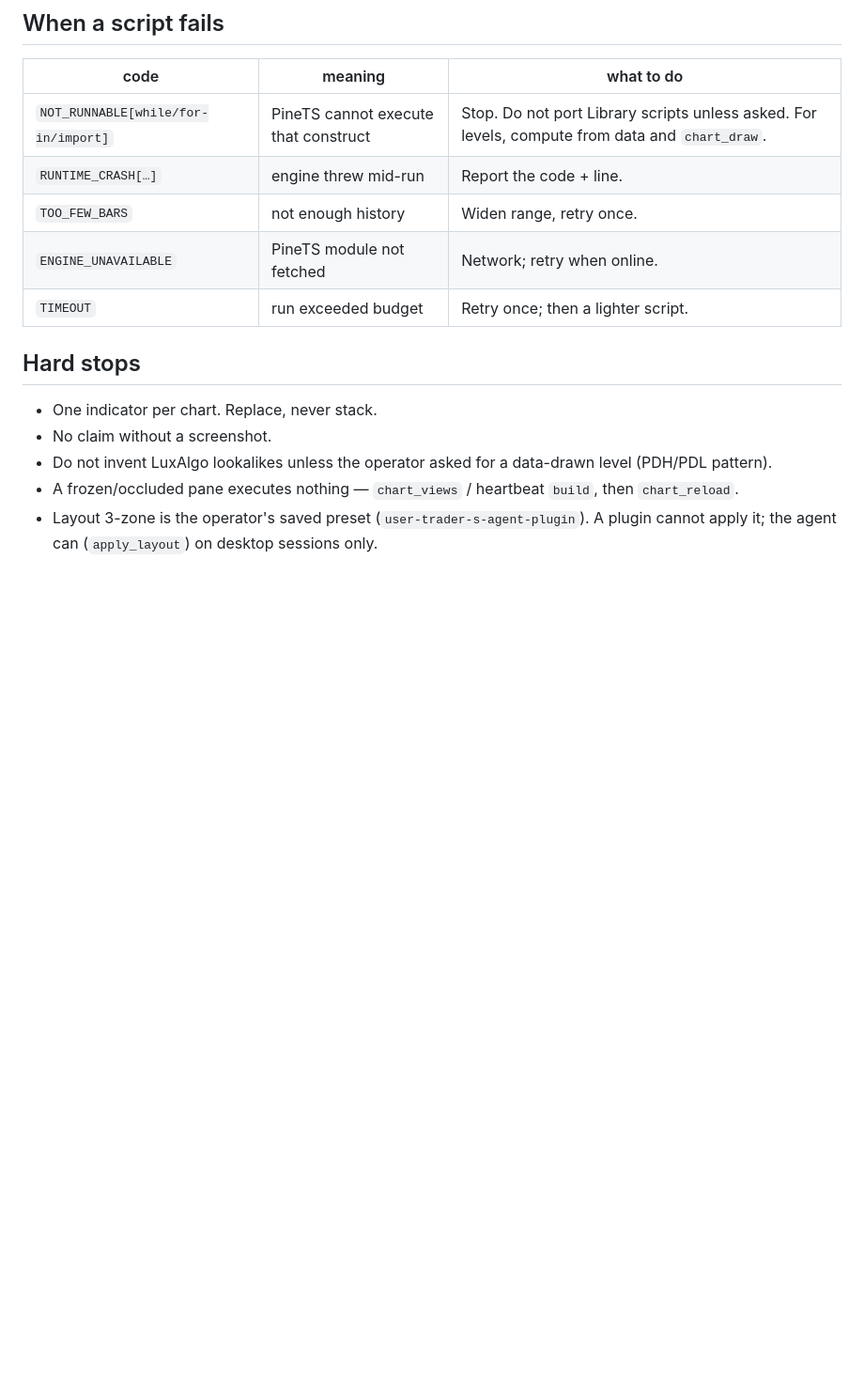
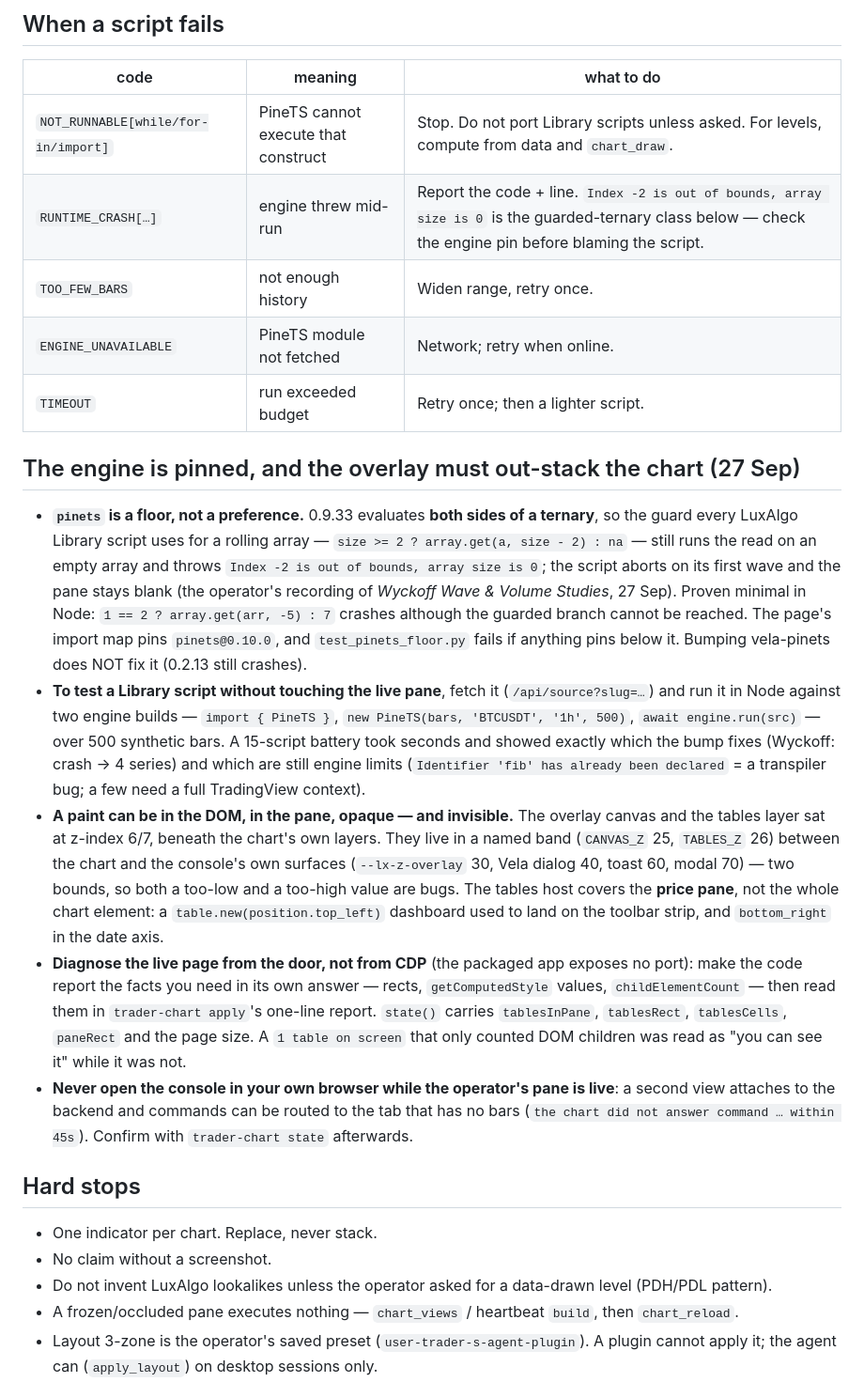
Before and after one commit to godzillacode0000/tradersagent-plugin, a Markdown page: skills/trader-desk/SKILL.md, the part around the change. Shown at 94% size. Drawn GitHub-style; blank space fills up the shorter version.

Commit message:
docs(skill): the engine pin is a floor, and the overlay must out-stack the chart
Lessons from the Wyckoff diagnosis, written where the next session will read them:
the pinets ternary class, the Node battery that tests Library scripts off the live
pane, the overlay's two-bounded z-index band, pane-anchored tables, and why the
packaged app must be diagnosed through the door's own report rather than CDP.

```diff
--- a/skills/trader-desk/SKILL.md
+++ b/skills/trader-desk/SKILL.md
@@ -190,10 +190,40 @@ Vela's toolbar row carry. Two halves, and only the first is guaranteed:
 | code | meaning | what to do |
 |---|---|---|
 | `NOT_RUNNABLE[while/for-in/import]` | PineTS cannot execute that construct | Stop. Do not port Library scripts unless asked. For levels, compute from data and `chart_draw`. |
-| `RUNTIME_CRASH[…]` | engine threw mid-run | Report the code + line. |
+| `RUNTIME_CRASH[…]` | engine threw mid-run | Report the code + line. `Index -2 is out of bounds, array size is 0` is the guarded-ternary class below — check the engine pin before blaming the script. |
 | `TOO_FEW_BARS` | not enough history | Widen range, retry once. |
 | `ENGINE_UNAVAILABLE` | PineTS module not fetched | Network; retry when online. |
 | `TIMEOUT` | run exceeded budget | Retry once; then a lighter script. |
+
+## The engine is pinned, and the overlay must out-stack the chart (27 Sep)
+
+- **`pinets` is a floor, not a preference.** 0.9.33 evaluates **both sides of a ternary**, so the guard
+  every LuxAlgo Library script uses for a rolling array — `size >= 2 ? array.get(a, size - 2) : na` —
+  still runs the read on an empty array and throws `Index -2 is out of bounds, array size is 0`; the
+  script aborts on its first wave and the pane stays blank (the operator's recording of *Wyckoff Wave &
+  Volume Studies*, 27 Sep). Proven minimal in Node: `1 == 2 ? array.get(arr, -5) : 7` crashes although
+  the guarded branch cannot be reached. The page's import map pins `pinets@0.10.0`, and
+  `test_pinets_floor.py` fails if anything pins below it. Bumping vela-pinets does NOT fix it (0.2.13
+  still crashes).
+- **To test a Library script without touching the live pane**, fetch it (`/api/source?slug=…`) and run it
+  in Node against two engine builds — `import { PineTS }`, `new PineTS(bars, 'BTCUSDT', '1h', 500)`,
+  `await engine.run(src)` — over 500 synthetic bars. A 15-script battery took seconds and showed exactly
+  which the bump fixes (Wyckoff: crash → 4 series) and which are still engine limits (`Identifier 'fib'
+  has already been declared` = a transpiler bug; a few need a full TradingView context).
+- **A paint can be in the DOM, in the pane, opaque — and invisible.** The overlay canvas and the tables
+  layer sat at z-index 6/7, beneath the chart's own layers. They live in a named band (`CANVAS_Z` 25,
+  `TABLES_Z` 26) between the chart and the console's own surfaces (`--lx-z-overlay` 30, Vela dialog 40,
+  toast 60, modal 70) — two bounds, so both a too-low and a too-high value are bugs. The tables host
+  covers the **price pane**, not the whole chart element: a `table.new(position.top_left)` dashboard used
+  to land on the toolbar strip, and `bottom_right` in the date axis.
+- **Diagnose the live page from the door, not from CDP** (the packaged app exposes no port): make the
+  code report the facts you need in its own answer — rects, `getComputedStyle` values,
+  `childElementCount` — then read them in `trader-chart apply`'s one-line report. `state()` carries
+  `tablesInPane`, `tablesRect`, `tablesCells`, `paneRect` and the page size. A `1 table on screen` that
+  only counted DOM children was read as "you can see it" while it was not.
+- **Never open the console in your own browser while the operator's pane is live**: a second view
+  attaches to the backend and commands can be routed to the tab that has no bars (`the chart did not
+  answer command … within 45s`). Confirm with `trader-chart state` afterwards.
 
 ## Hard stops
 
```
